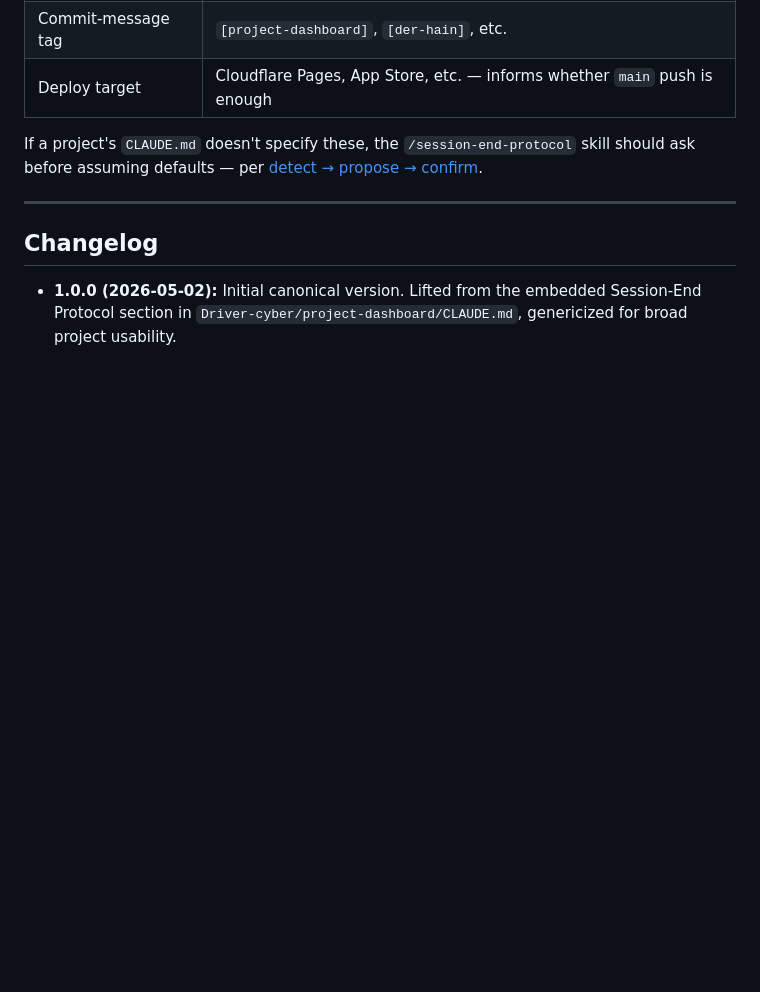
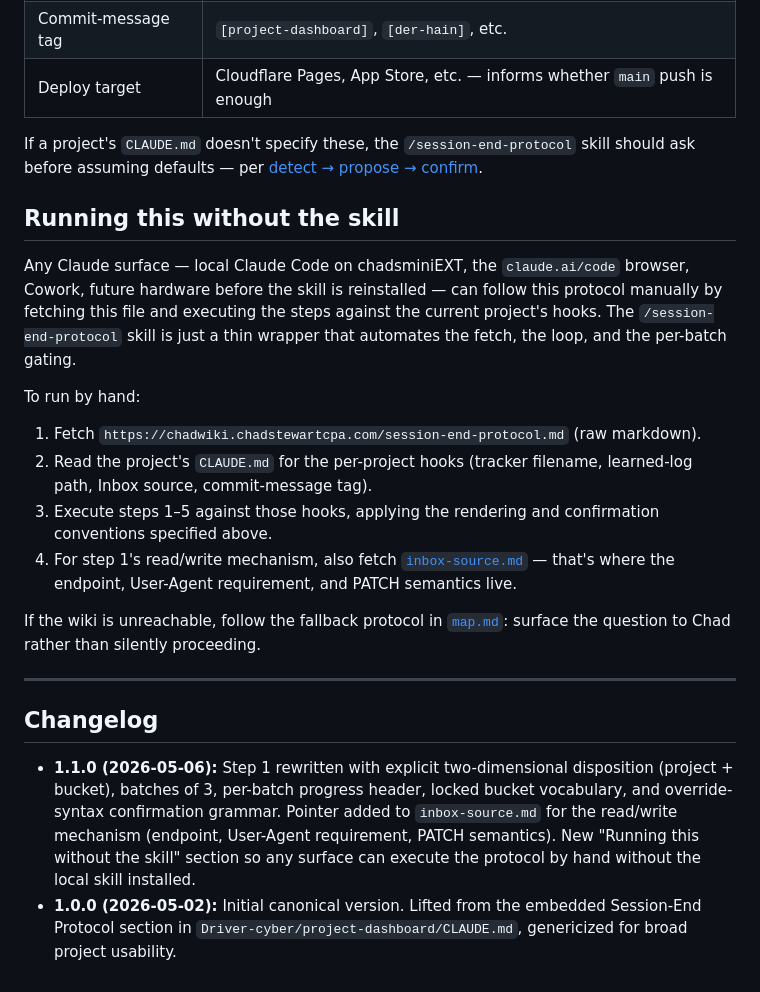
Before and after one commit to Driver-cyber/chad-wiki, a Markdown page: session-end-protocol.md, the part around one of its changes. Drawn GitHub-style; blank space fills up the shorter version.

```diff
--- a/session-end-protocol.md
+++ b/session-end-protocol.md
@@ -130,10 +231,42 @@ If a project's `CLAUDE.md` doesn't specify these, the
 `/session-end-protocol` skill should ask before assuming defaults — per
 [detect → propose → confirm](./collaboration-patterns.md).
 
+## Running this without the skill
+
+Any Claude surface — local Claude Code on chadsminiEXT, the
+`claude.ai/code` browser, Cowork, future hardware before the skill is
+reinstalled — can follow this protocol manually by fetching this file
+and executing the steps against the current project's hooks. The
+`/session-end-protocol` skill is just a thin wrapper that automates the
+fetch, the loop, and the per-batch gating.
+
+To run by hand:
+
+1. Fetch `https://chadwiki.chadstewartcpa.com/session-end-protocol.md`
+   (raw markdown).
+2. Read the project's `CLAUDE.md` for the per-project hooks (tracker
+   filename, learned-log path, Inbox source, commit-message tag).
+3. Execute steps 1–5 against those hooks, applying the rendering and
+   confirmation conventions specified above.
+4. For step 1's read/write mechanism, also fetch
+   [`inbox-source.md`](./inbox-source.md) — that's where the endpoint,
+   User-Agent requirement, and PATCH semantics live.
+
+If the wiki is unreachable, follow the fallback protocol in
+[`map.md`](./map.md): surface the question to Chad rather than silently
+proceeding.
+
 ---
 
 ## Changelog
 
+- **1.1.0 (2026-05-06):** Step 1 rewritten with explicit two-dimensional
+  disposition (project + bucket), batches of 3, per-batch progress
+  header, locked bucket vocabulary, and override-syntax confirmation
+  grammar. Pointer added to `inbox-source.md` for the read/write
+  mechanism (endpoint, User-Agent requirement, PATCH semantics). New
+  "Running this without the skill" section so any surface can execute
+  the protocol by hand without the local skill installed.
 - **1.0.0 (2026-05-02):** Initial canonical version. Lifted from the embedded
   Session-End Protocol section in `Driver-cyber/project-dashboard/CLAUDE.md`,
   genericized for broad project usability.
```
Also changed, not shown: other parts of session-end-protocol.md (+121 -20 lines), inbox-source.md (added, +169 -0 lines), map.md (+6 -2 lines).
